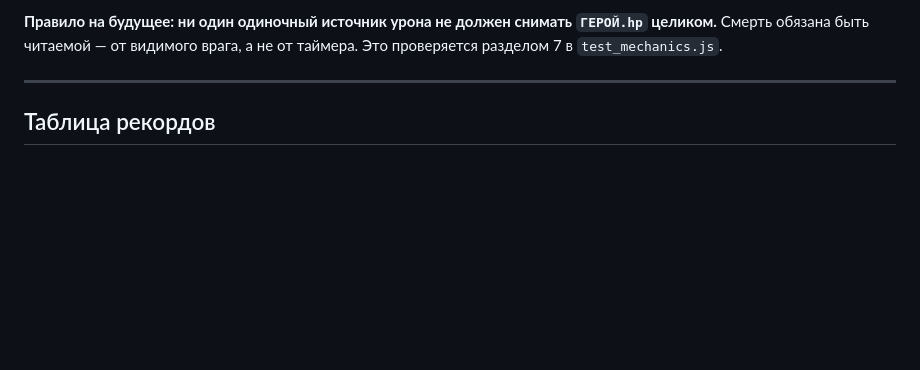
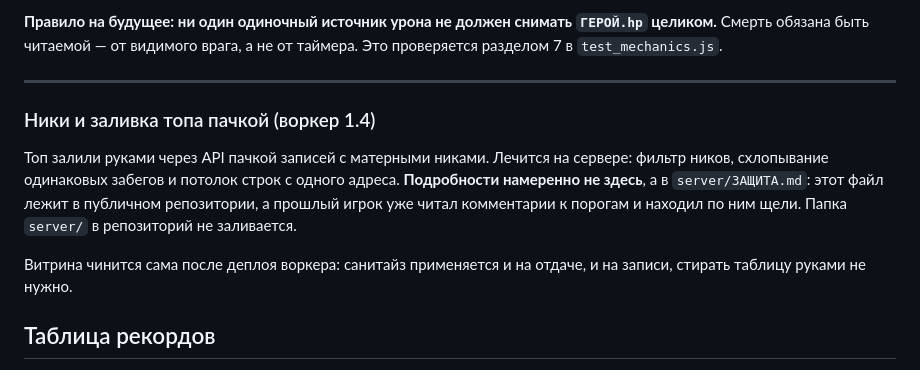
Before and after one commit to Samozvanchik-code/suslov-survivor, a Markdown page: HANDOVER.md, the part around the change. Rendered like a GitHub page; blank space fills up the shorter version.

Commit message:
HANDOVER: отсылка на server/ЗАЩИТА.md по накрутке топа
Сами пороги в публичный репозиторий не кладём: игрок уже читал комментарии
к порогам античита и находил по ним щели. Код воркера и подробности живут
в server/, которая в репозиторий не заливается.

```diff
--- a/HANDOVER.md
+++ b/HANDOVER.md
@@ -207,6 +207,17 @@
 от таймера. Это проверяется разделом 7 в `test_mechanics.js`.
 
 ---
+
+### Ники и заливка топа пачкой (воркер 1.4)
+
+Топ залили руками через API пачкой записей с матерными никами. Лечится на
+сервере: фильтр ников, схлопывание одинаковых забегов и потолок строк с одного
+адреса. **Подробности намеренно не здесь**, а в `server/ЗАЩИТА.md`: этот файл
+лежит в публичном репозитории, а прошлый игрок уже читал комментарии к порогам
+и находил по ним щели. Папка `server/` в репозиторий не заливается.
+
+Витрина чинится сама после деплоя воркера: санитайз применяется и на отдаче, и
+на записи, стирать таблицу руками не нужно.
 
 ## Таблица рекордов
 
```
